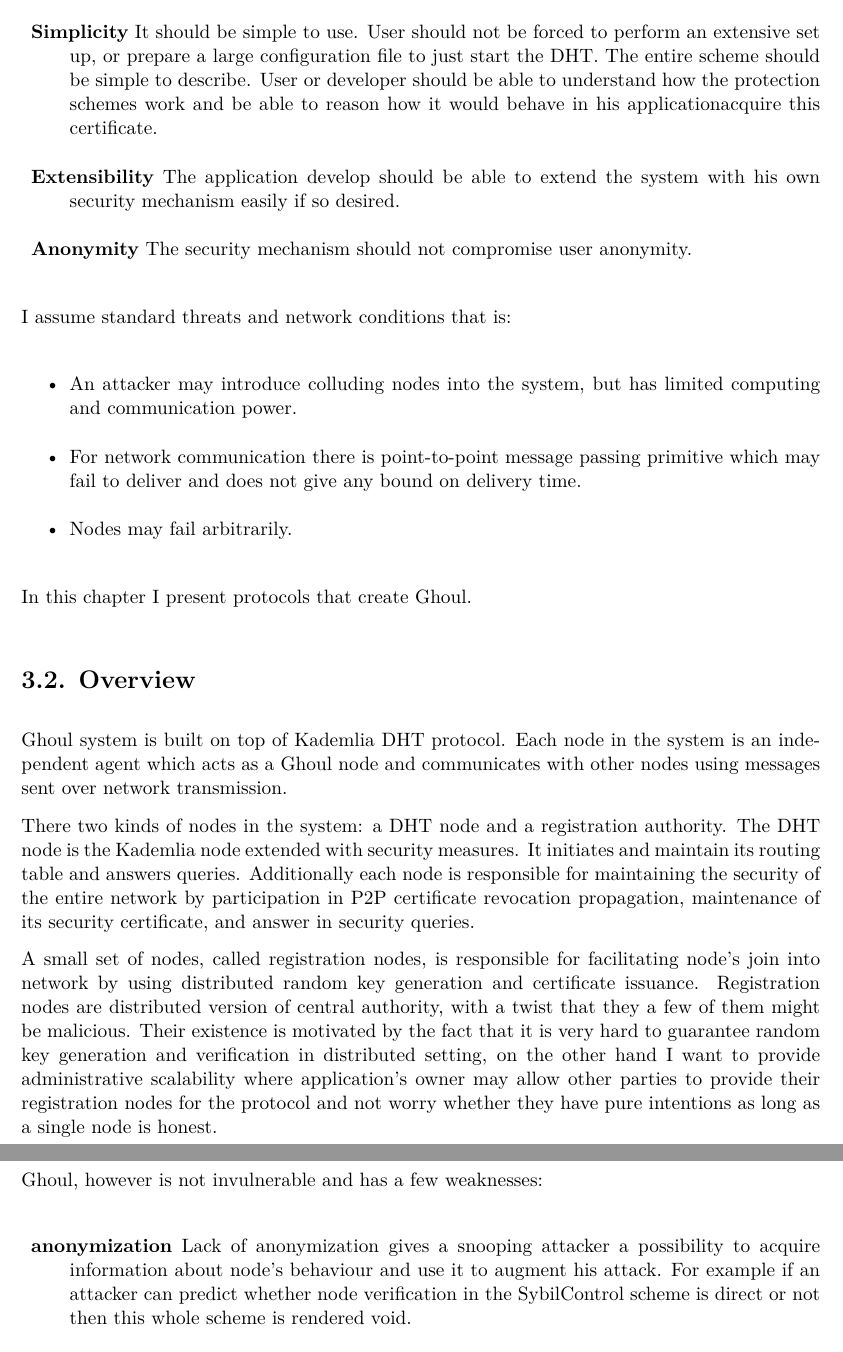
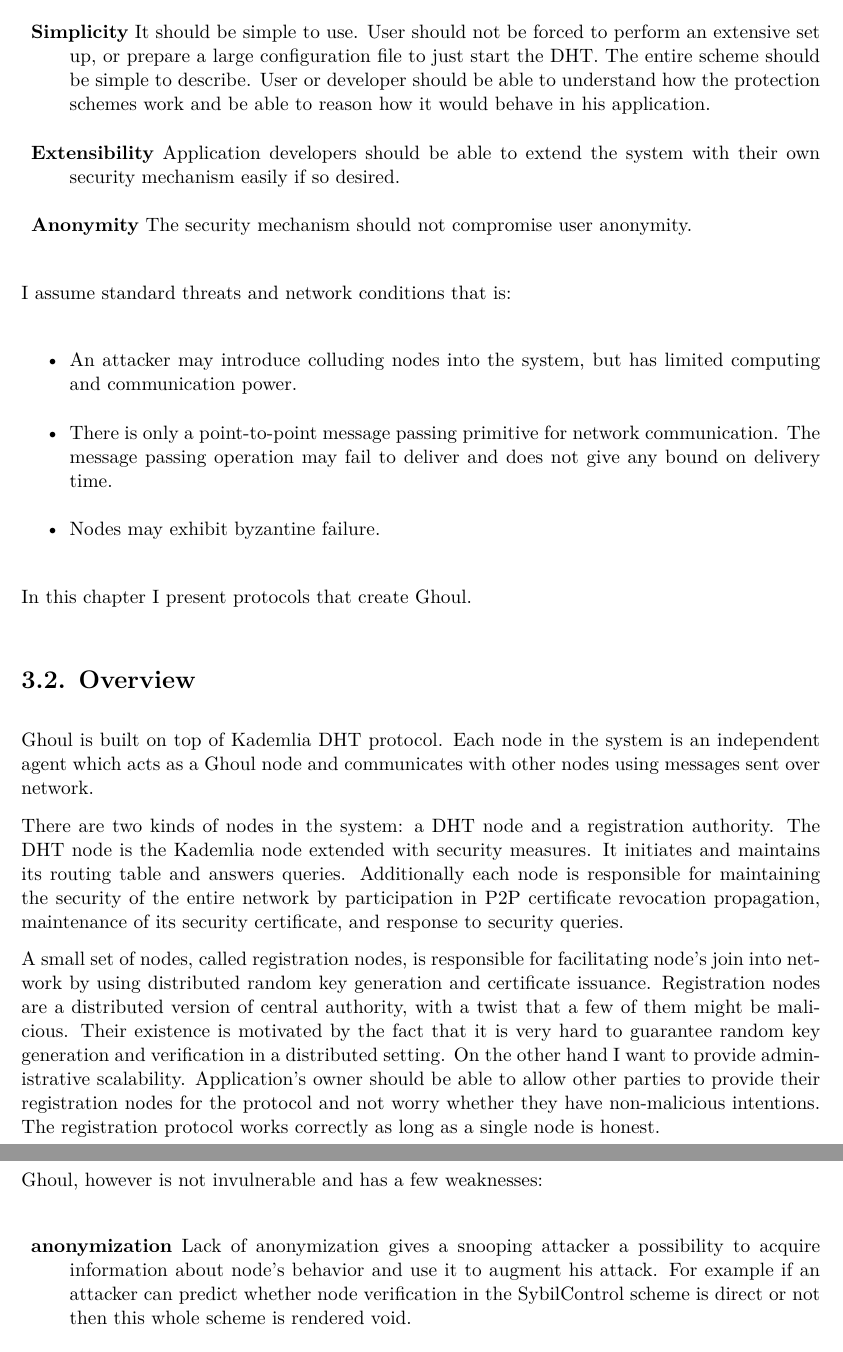
Before and after one commit to gregorias/Ghoul, a LaTeX thesis (ThesisPaper/mgr_gm306320.tex, which reads ThesisPaper/system_description.tex): two parts of pages 17 and 27 of 33, joined at a grey line, cut so that both start at the same text. Compiled offline with XeLaTeX.

Commit message:
Fix remarks for 3rd chapter

```diff
--- a/ThesisPaper/system_description.tex
+++ b/ThesisPaper/system_description.tex
@@ -50,10 +50,9 @@ possible to design and build a DHT that satisfies following constraints:
     forced to perform an extensive set up, or prepare a large configuration file
     to just start the DHT.  The entire scheme should be simple to describe. User
     or developer should be able to understand how the protection schemes work
-    and be able to reason how it would behave in his applicationacquire this
-    certificate.
-  \item{\textbf{Extensibility}} The application develop should be able to extend
-    the system with his own security mechanism easily if so desired.
+    and be able to reason how it would behave in his application.
+  \item{\textbf{Extensibility}} Application developers should be able to extend
+    the system with their own security mechanism easily if so desired.
   \item{\textbf{Anonymity}} The security mechanism should not compromise user
     anonymity.
 \end{description}
@@ -63,35 +62,36 @@ I assume standard threats and network conditions that is:
 \begin{itemize}
   \item An attacker may introduce colluding nodes into the system, but has
     limited computing and communication power.
-  \item For network communication there is point-to-point message passing
-    primitive which may fail to deliver and does not give any bound on delivery
-    time.
-  \item Nodes may fail arbitrarily.
+  \item There is only a point-to-point message passing primitive for network
+    communication. The message passing operation may fail to deliver and does
+    not give any bound on delivery time.
+  \item Nodes may exhibit byzantine failure.
 \end{itemize}
 
 In this chapter I present protocols that create Ghoul.
 
 \section{Overview}
-Ghoul system is built on top of Kademlia DHT protocol. Each node in the system
-is an independent agent which acts as a Ghoul node and communicates with other
-nodes using messages sent over network transmission.
+Ghoul is built on top of Kademlia DHT protocol. Each node in the system is an
+independent agent which acts as a Ghoul node and communicates with other nodes
+using messages sent over network.
 
-There two kinds of nodes in the system: a DHT node and a registration authority.
-The DHT node is the Kademlia node extended with security measures. It initiates
-and maintain its routing table and answers queries. Additionally each node is
-responsible for maintaining the security of the entire network by participation
-in P2P certificate revocation propagation, maintenance of its security
-certificate, and answer in security queries.
+There are two kinds of nodes in the system: a DHT node and a registration
+authority. The DHT node is the Kademlia node extended with security measures.
+It initiates and maintains its routing table and answers queries. Additionally
+each node is responsible for maintaining the security of the entire network by
+participation in P2P certificate revocation propagation, maintenance of its
+security certificate, and response to security queries.
 
 A small set of nodes, called registration nodes, is responsible for facilitating
 node’s join into network by using distributed random key generation and
-certificate issuance. Registration nodes are distributed version of central
-authority, with a twist that they a few of them might be malicious. Their
-existence is motivated by the fact that it is very hard to guarantee random key
-generation and verification in distributed setting, on the other hand I want to
-provide administrative scalability where application's owner may allow other
+certificate issuance. Registration nodes are a distributed version of central
+authority, with a twist that a few of them might be malicious. Their existence
+is motivated by the fact that it is very hard to guarantee random key generation
+and verification in a distributed setting. On the other hand I want to provide
+administrative scalability. Application's owner should be able to allow other
 parties to provide their registration nodes for the protocol and not worry
-whether they have pure intentions as long as a single node is honest.
+whether they have non-malicious intentions. The registration protocol works
+correctly as long as a single node is honest.
 
 \section{Data structures}
 
@@ -632,7 +632,7 @@ puzzles}
 
   \begin{description}
     \item{\textbf{anonymization}} Lack of anonymization gives a snooping
-      attacker a possibility to acquire information about node's behaviour and
+      attacker a possibility to acquire information about node's behavior and
       use it to augment his attack. For example if an attacker can predict
       whether node verification in the SybilControl scheme is direct or not then
       this whole scheme is rendered void.
```
Also changed, not shown: ThesisPaper/system_description.tex (30 more changed lines).
